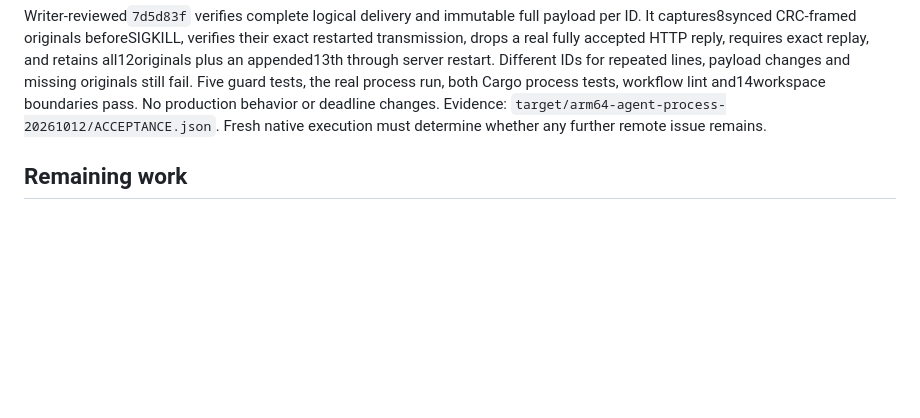
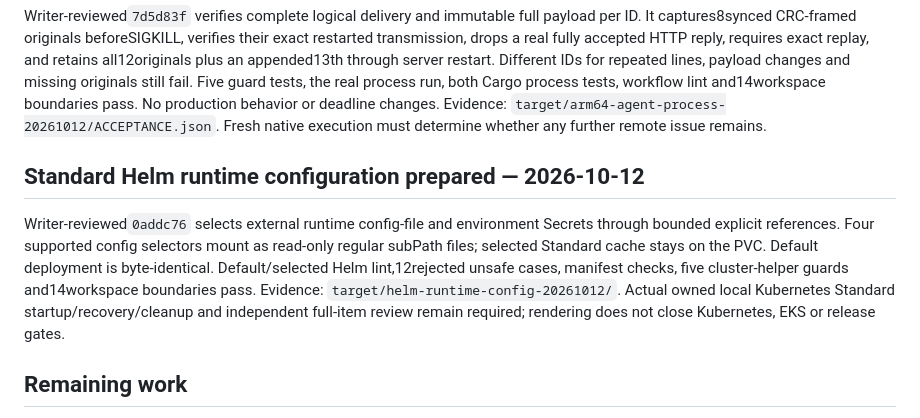
Before and after one commit to mischapogr/platform-signal, a Markdown page: docs/07-progress.md, the part around the change. GitHub-like rendering; blank space fills up the shorter version.

```diff
--- a/docs/07-progress.md
+++ b/docs/07-progress.md
@@ -61,6 +61,17 @@ originals still fail. Five guard tests, the real process run, both Cargo process
 tests, workflow lint and14workspace boundaries pass. No production behavior or
 deadline changes. Evidence: `target/arm64-agent-process-20261012/ACCEPTANCE.json`.
 Fresh native execution must determine whether any further remote issue remains.
+
+## Standard Helm runtime configuration prepared — 2026-10-12
+
+Writer-reviewed`0addc76` selects external runtime config-file and environment
+Secrets through bounded explicit references. Four supported config selectors mount
+as read-only regular subPath files; selected Standard cache stays on the PVC.
+Default deployment is byte-identical. Default/selected Helm lint,12rejected unsafe
+cases, manifest checks, five cluster-helper guards and14workspace boundaries pass.
+Evidence: `target/helm-runtime-config-20261012/`. Actual owned local Kubernetes
+Standard startup/recovery/cleanup and independent full-item review remain required;
+rendering does not close Kubernetes, EKS or release gates.
 
 ## Remaining work
 
```
Also changed, not shown: docs/19-packaging.md (+19 -0 lines).
